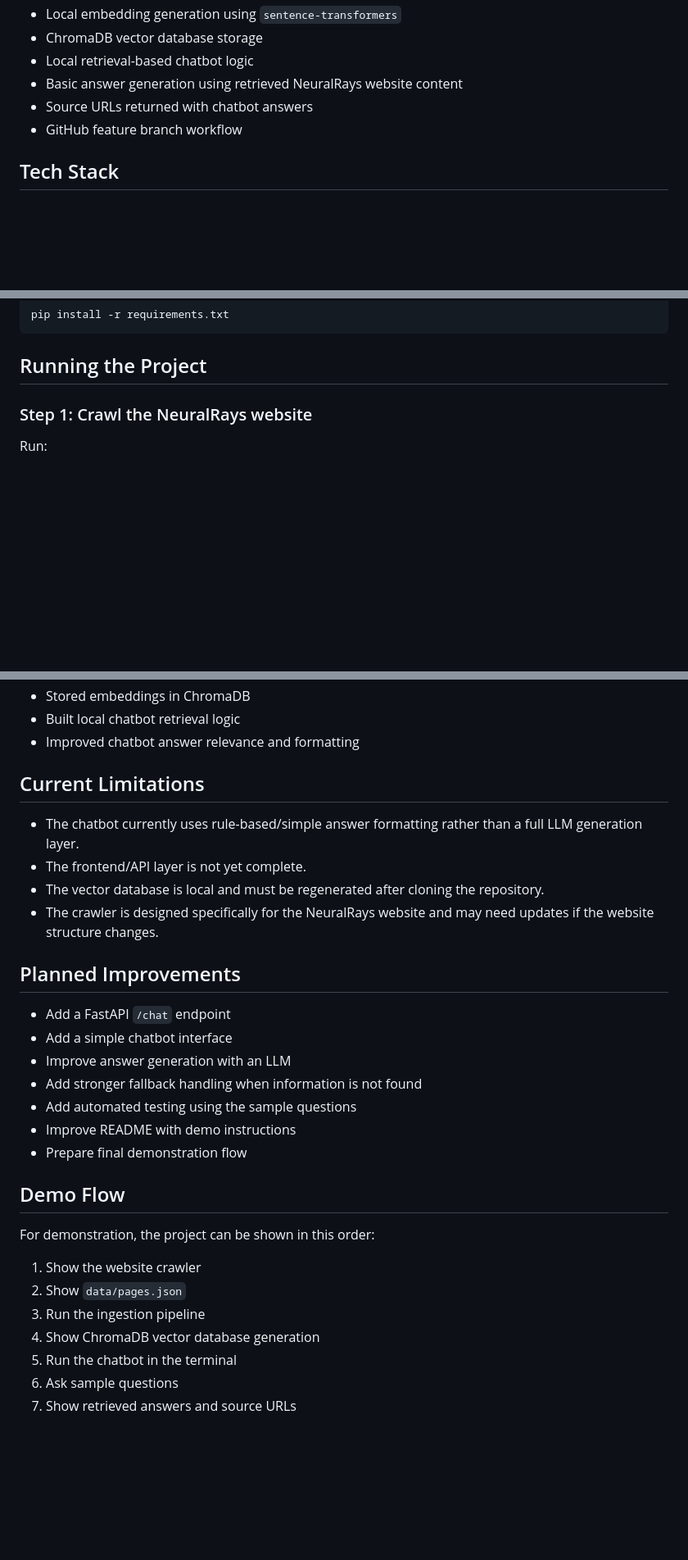
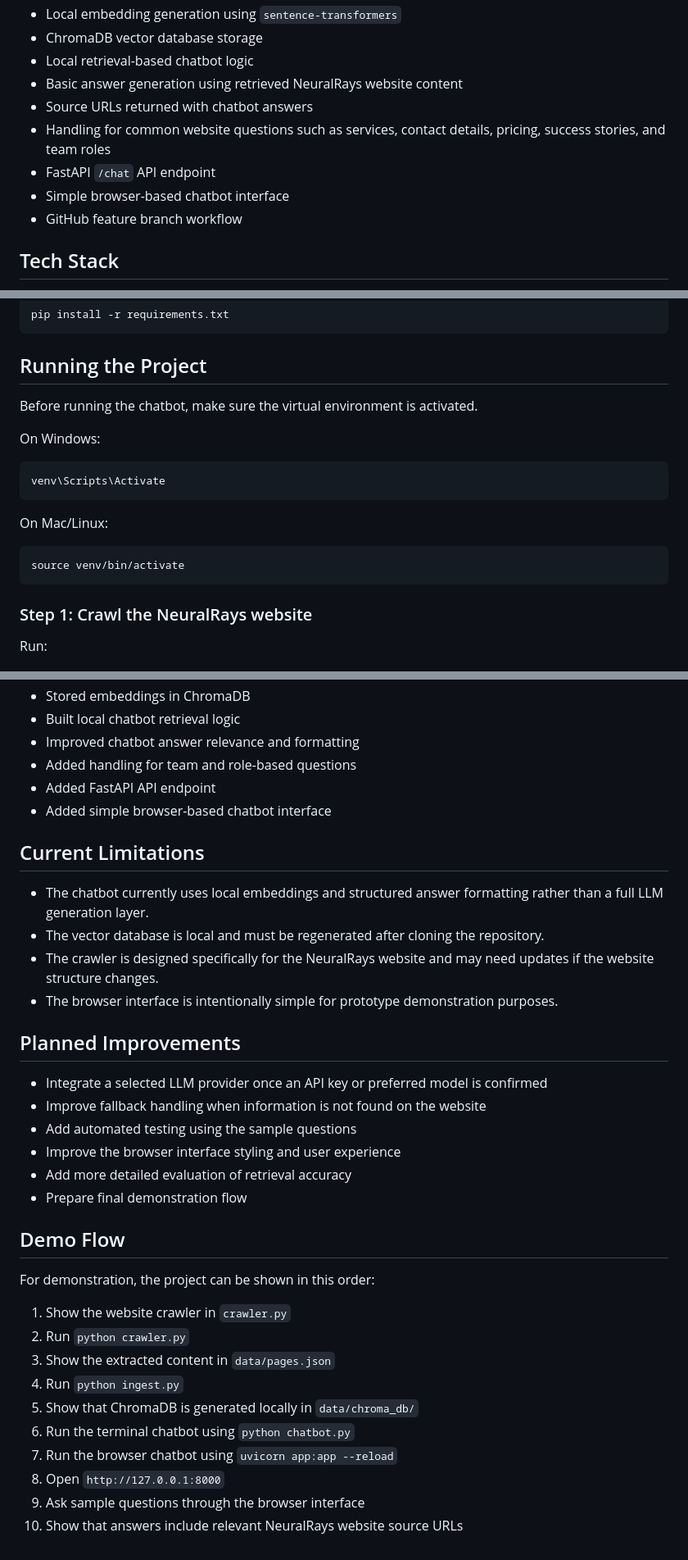
Before and after one commit to AashraySurya/NeuralRays-RAG-Chatbot, a Markdown page: README.md, 3 parts joined by grey strips. Shown at 82% size. Rendered like a GitHub page; blank space fills up the shorter version.

Commit message:
updated README with chatbot run instructions

````diff
--- a/README.md
+++ b/README.md
@@ -30,6 +31,9 @@ The chatbot should be able to answer questions such as:
 - Local retrieval-based chatbot logic
 - Basic answer generation using retrieved NeuralRays website content
 - Source URLs returned with chatbot answers
+- Handling for common website questions such as services, contact details, pricing, success stories, and team roles
+- FastAPI `/chat` API endpoint
+- Simple browser-based chatbot interface
 - GitHub feature branch workflow
 
 ## Tech Stack
@@ -116,6 +124,20 @@ pip install -r requirements.txt
 ```
 
 ## Running the Project
+
+Before running the chatbot, make sure the virtual environment is activated.
+
+On Windows:
+
+```bash
+venv\Scripts\Activate
+```
+
+On Mac/Linux:
+
+```bash
+source venv/bin/activate
+```
 
 ### Step 1: Crawl the NeuralRays website
 
@@ -264,32 +341,37 @@ git push origin main
 - Stored embeddings in ChromaDB
 - Built local chatbot retrieval logic
 - Improved chatbot answer relevance and formatting
+- Added handling for team and role-based questions
+- Added FastAPI API endpoint
+- Added simple browser-based chatbot interface
 
 ## Current Limitations
 
-- The chatbot currently uses rule-based/simple answer formatting rather than a full LLM generation layer.
-- The frontend/API layer is not yet complete.
+- The chatbot currently uses local embeddings and structured answer formatting rather than a full LLM generation layer.
 - The vector database is local and must be regenerated after cloning the repository.
 - The crawler is designed specifically for the NeuralRays website and may need updates if the website structure changes.
+- The browser interface is intentionally simple for prototype demonstration purposes.
 
 ## Planned Improvements
 
-- Add a FastAPI `/chat` endpoint
-- Add a simple chatbot interface
-- Improve answer generation with an LLM
-- Add stronger fallback handling when information is not found
+- Integrate a selected LLM provider once an API key or preferred model is confirmed
+- Improve fallback handling when information is not found on the website
 - Add automated testing using the sample questions
-- Improve README with demo instructions
+- Improve the browser interface styling and user experience
+- Add more detailed evaluation of retrieval accuracy
 - Prepare final demonstration flow
 
 ## Demo Flow
 
 For demonstration, the project can be shown in this order:
 
-1. Show the website crawler
-2. Show `data/pages.json`
-3. Run the ingestion pipeline
-4. Show ChromaDB vector database generation
-5. Run the chatbot in the terminal
-6. Ask sample questions
-7. Show retrieved answers and source URLs
+1. Show the website crawler in `crawler.py`
+2. Run `python crawler.py`
+3. Show the extracted content in `data/pages.json`
+4. Run `python ingest.py`
+5. Show that ChromaDB is generated locally in `data/chroma_db/`
+6. Run the terminal chatbot using `python chatbot.py`
+7. Run the browser chatbot using `uvicorn app:app --reload`
+8. Open `http://127.0.0.1:8000`
+9. Ask sample questions through the browser interface
+10. Show that answers include relevant NeuralRays website source URLs
````
Also changed, not shown: other parts of README.md (+62 -2 lines).
